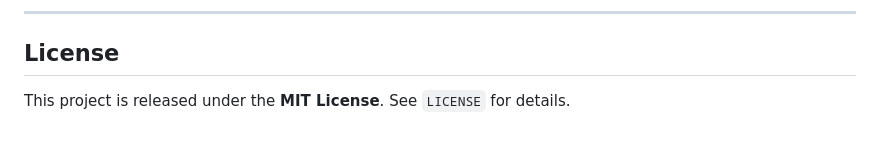
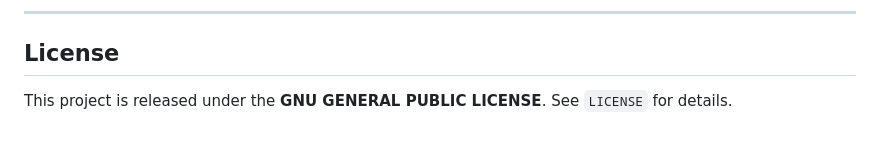
Before and after one commit to mohelmansy/Data-Collection-and-Web-Scraping, a Markdown page: README.md, the part around the change. GitHub-like rendering.

```diff
--- a/README.md
+++ b/README.md
@@ -265,4 +265,4 @@ Contributions are welcome:
 
 ## License
 
-This project is released under the **MIT License**. See `LICENSE` for details.
+This project is released under the **GNU GENERAL PUBLIC LICENSE**. See `LICENSE` for details.
```
